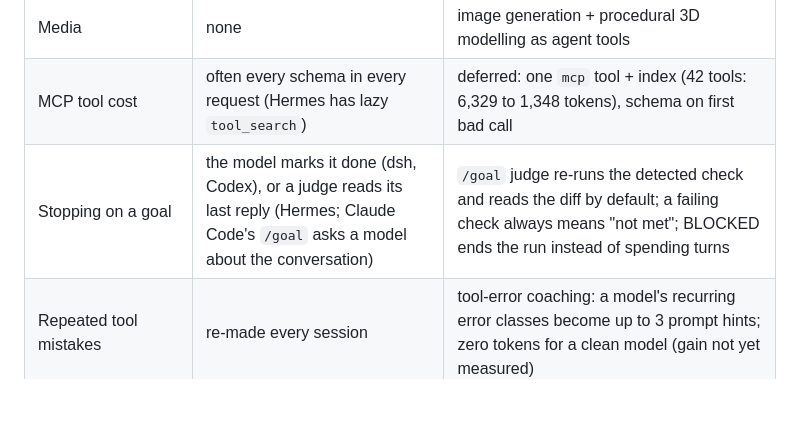
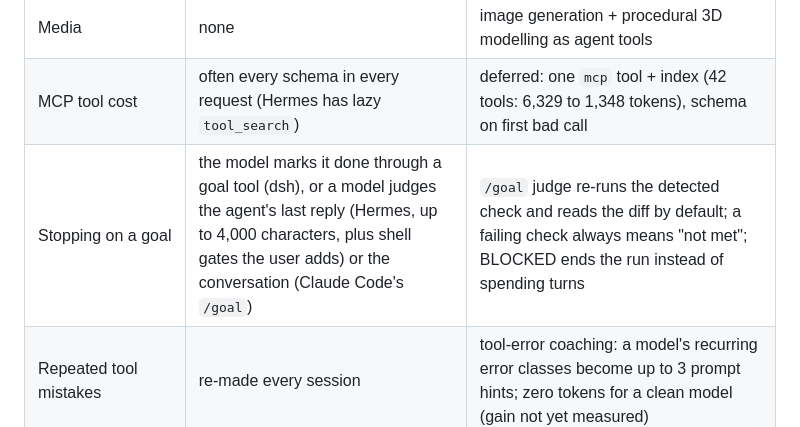
Before and after one commit to hotocoo/ah, a Markdown page: README.md, the part around the change. Drawn GitHub-style; blank space fills up the shorter version.

Commit message:
docs: goal comparison wording matches the Hermes and dsh sources
Co-Authored-By: Claude Opus 5.5 (1M context) <noreply@anthropic.com>

```diff
--- a/README.md
+++ b/README.md
@@ -174,7 +174,7 @@ Raw results, per-trial logs and Markdown reports: [`examples/bench/`](examples/b
 | Benchmarks | none, or external | built in, sandboxed, hidden graders, pass@k/pass^k/Wilson, ablation, throughput |
 | Media | none | image generation + procedural 3D modelling as agent tools |
 | MCP tool cost | often every schema in every request (Hermes has lazy `tool_search`) | deferred: one `mcp` tool + index (42 tools: 6,329 to 1,348 tokens), schema on first bad call |
-| Stopping on a goal | the model marks it done (dsh, Codex), or a judge reads its last reply (Hermes; Claude Code's `/goal` asks a model about the conversation) | `/goal` judge re-runs the detected check and reads the diff by default; a failing check always means "not met"; BLOCKED ends the run instead of spending turns |
+| Stopping on a goal | the model marks it done through a goal tool (dsh), or a model judges the agent's last reply (Hermes, up to 4,000 characters, plus shell gates the user adds) or the conversation (Claude Code's `/goal`) | `/goal` judge re-runs the detected check and reads the diff by default; a failing check always means "not met"; BLOCKED ends the run instead of spending turns |
 | Repeated tool mistakes | re-made every session | tool-error coaching: a model's recurring error classes become up to 3 prompt hints; zero tokens for a clean model (gain not yet measured) |
 | Edit slips | fail, retry | copied line numbers / `>` markers stripped, "already applied" detected, root-echo paths resolved |
 | Other harnesses | n/a | `ah bench run --agent-cmd` grades them on the same sandbox and hidden tests (`scripts/h2h.sh`) |
```
Also changed, not shown: docs/COMPARISON.md (+1 -1 lines).
